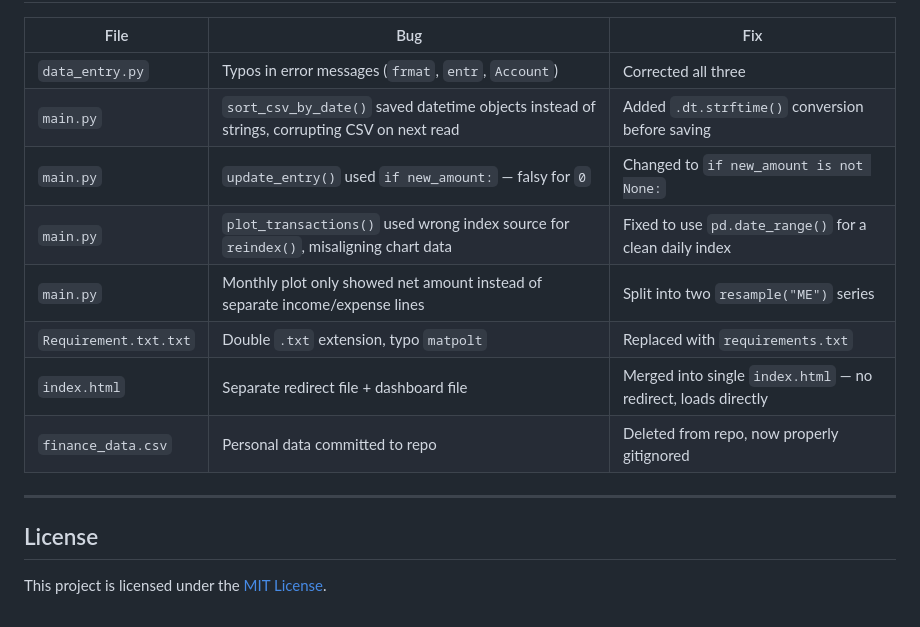
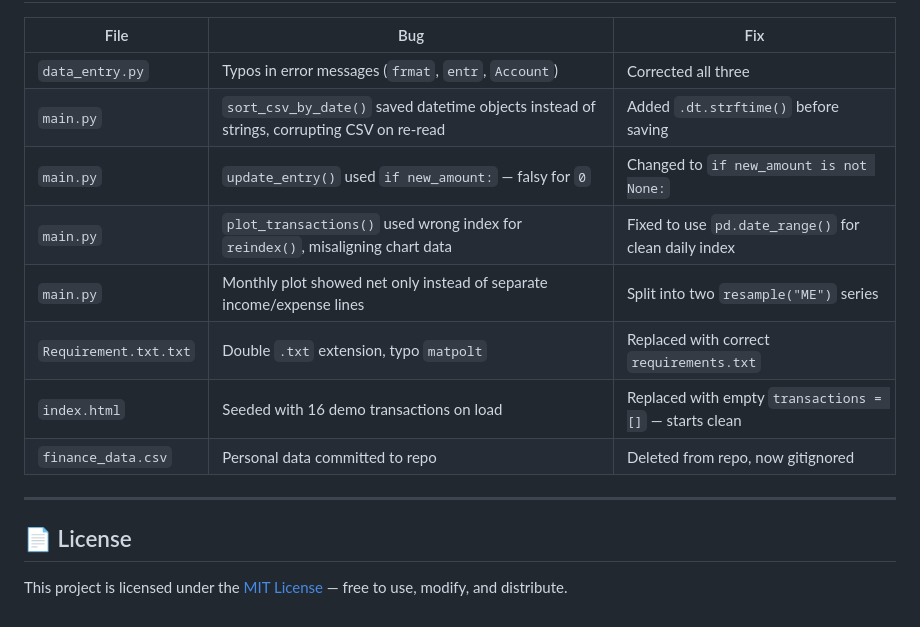
Before and after one commit to Samuel-025/Personal-FinanceTracker, a Markdown page: README.md, the part around one of its changes. GitHub-like rendering.

```diff
--- a/README.md
+++ b/README.md
@@ -65,16 +168,16 @@ Personal-FinanceTracker/
 | File | Bug | Fix |
 |---|---|---|
 | `data_entry.py` | Typos in error messages (`frmat`, `entr`, `Account`) | Corrected all three |
-| `main.py` | `sort_csv_by_date()` saved datetime objects instead of strings, corrupting CSV on next read | Added `.dt.strftime()` conversion before saving |
+| `main.py` | `sort_csv_by_date()` saved datetime objects instead of strings, corrupting CSV on re-read | Added `.dt.strftime()` before saving |
 | `main.py` | `update_entry()` used `if new_amount:` — falsy for `0` | Changed to `if new_amount is not None:` |
-| `main.py` | `plot_transactions()` used wrong index source for `reindex()`, misaligning chart data | Fixed to use `pd.date_range()` for a clean daily index |
-| `main.py` | Monthly plot only showed net amount instead of separate income/expense lines | Split into two `resample("ME")` series |
-| `Requirement.txt.txt` | Double `.txt` extension, typo `matpolt` | Replaced with `requirements.txt` |
-| `index.html` | Separate redirect file + dashboard file | Merged into single `index.html` — no redirect, loads directly |
-| `finance_data.csv` | Personal data committed to repo | Deleted from repo, now properly gitignored |
+| `main.py` | `plot_transactions()` used wrong index for `reindex()`, misaligning chart data | Fixed to use `pd.date_range()` for clean daily index |
+| `main.py` | Monthly plot showed net only instead of separate income/expense lines | Split into two `resample("ME")` series |
+| `Requirement.txt.txt` | Double `.txt` extension, typo `matpolt` | Replaced with correct `requirements.txt` |
+| `index.html` | Seeded with 16 demo transactions on load | Replaced with empty `transactions = []` — starts clean |
+| `finance_data.csv` | Personal data committed to repo | Deleted from repo, now gitignored |
 
 ---
 
-## License
+## 📄 License
 
-This project is licensed under the [MIT License](LICENSE).
+This project is licensed under the [MIT License](LICENSE) — free to use, modify, and distribute.
```
Also changed, not shown: other parts of README.md (+133 -30 lines).
